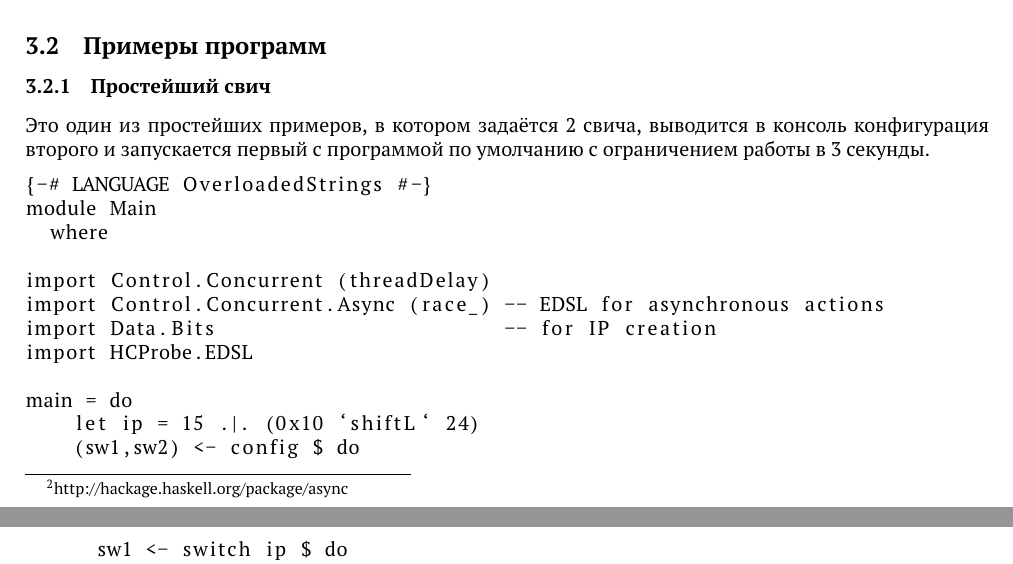
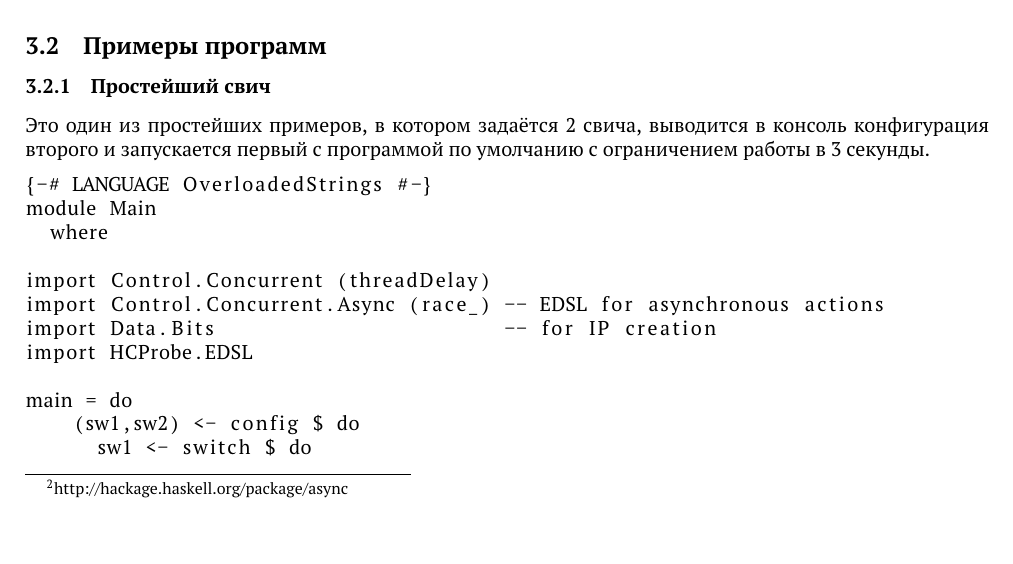
Before and after one commit to ARCCN/hcprobe, a LaTeX document (Documentation/manual-rus.tex): two parts of pages 6 and 7 of 7 before the commit and part of page 6 of 7 after it, the two joined at a grey line, cut so that both start at the same text. Compiled offline with pdfLaTeX.

Commit message:
Removed ip as unnecessary switch parameter

```diff
--- a/Documentation/manual-rus.tex
+++ b/Documentation/manual-rus.tex
@@ -357,9 +357,8 @@ import Data.Bits                        -- for IP creation
 import HCProbe.EDSL
 
 main = do
-    let ip = 15 .|. (0x10 `shiftL` 24)
     (sw1,sw2) <- config $ do
-      sw1 <- switch ip $ do
+      sw1 <- switch $ do
             features $ do
                 {- replicateM 48 $ --uncomment to create 48 ports -}
                 addPort [] [] [OFPPF_1GB_FD, OFPPF_COPPER] def
```
Also changed, not shown: Documentation/manual.tex (+1 -2 lines), 15 other files.
